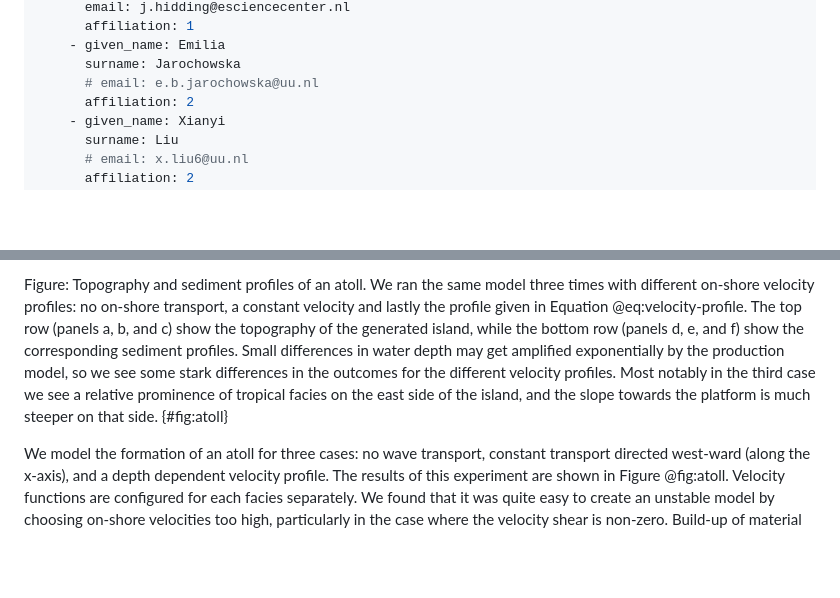
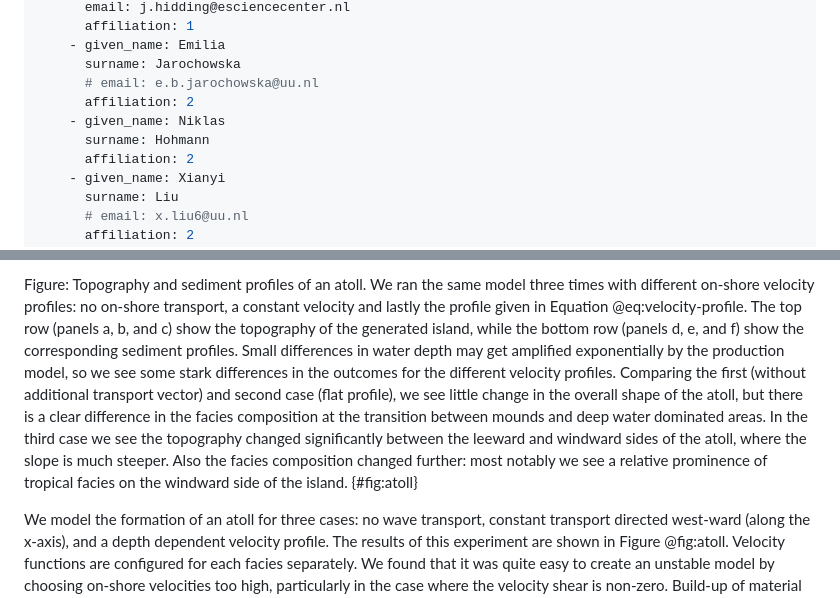
Before and after one commit to MindTheGap-ERC/CarboKitten-research-paper, a Markdown page: md/paper.md, 2 parts joined by grey strips. Rendered like a GitHub page; blank space fills up the shorter version.

Commit message:
in figure 13 also say something about the difference between first and second case

```diff
--- a/md/paper.md
+++ b/md/paper.md
@@ -9,6 +9,9 @@ author:
     - given_name: Emilia
       surname: Jarochowska
       # email: e.b.jarochowska@uu.nl
+      affiliation: 2
+    - given_name: Niklas
+      surname: Hohmann
       affiliation: 2
     - given_name: Xianyi
       surname: Liu
@@ -1865,7 +1868,7 @@ AtollMapPlot.main()
 ![Atoll topography and sediment profile](fig/atoll-map.png){.wide}
 
 Figure: Topography and sediment profiles of an atoll. We ran the same model three times with different on-shore velocity profiles: no on-shore transport, a constant velocity and lastly the profile given in Equation @eq:velocity-profile. The top row (panels a, b, and c) show the topography of the generated island, while the bottom row (panels d, e, and f) show the corresponding sediment profiles.
-Small differences in water depth may get amplified exponentially by the production model, so we see some stark differences in the outcomes for the different velocity profiles. Most notably in the third case we see a relative prominence of tropical facies on the east side of the island, and the slope towards the platform is much steeper on that side. {#fig:atoll}
+Small differences in water depth may get amplified exponentially by the production model, so we see some stark differences in the outcomes for the different velocity profiles. Comparing the first (without additional transport vector) and second case (flat profile), we see little change in the overall shape of the atoll, but there is a clear difference in the facies composition at the transition between mounds and deep water dominated areas. In the third case we see the topography changed significantly between the leeward and windward sides of the atoll, where the slope is much steeper. Also the facies composition changed further: most notably we see a relative prominence of tropical facies on the windward side of the island. {#fig:atoll}
 
 We model the formation of an atoll for three cases: no wave transport, constant transport directed west-ward (along the x-axis), and a depth dependent velocity profile.
 The results of this experiment are shown in Figure @fig:atoll. Velocity functions are configured for each facies separately. We found that it was quite easy to create an unstable model by choosing on-shore velocities too high, particularly in the case where the velocity shear is non-zero. Build-up of material due to high on-shore velocity can be compensated by setting a higher facies diffusion coefficient.
```
